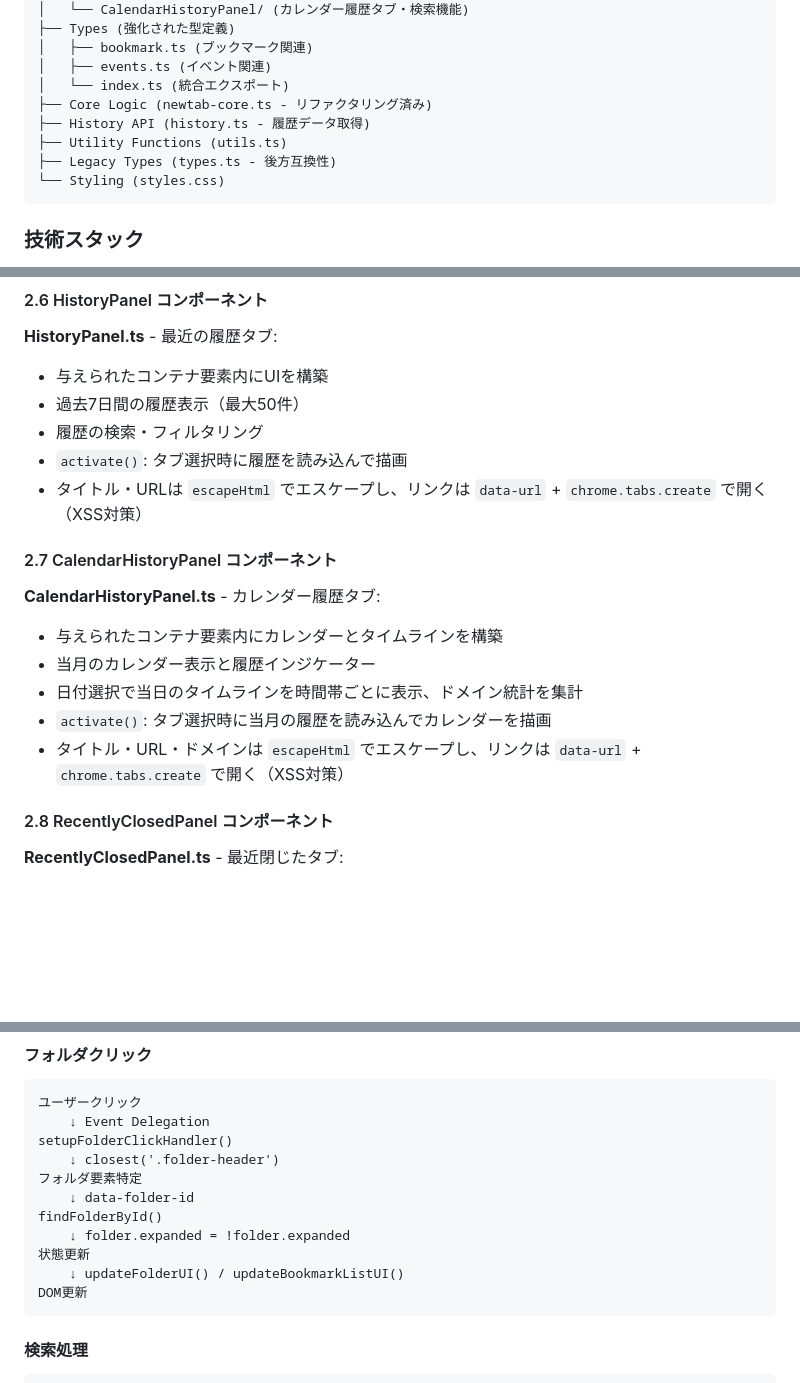
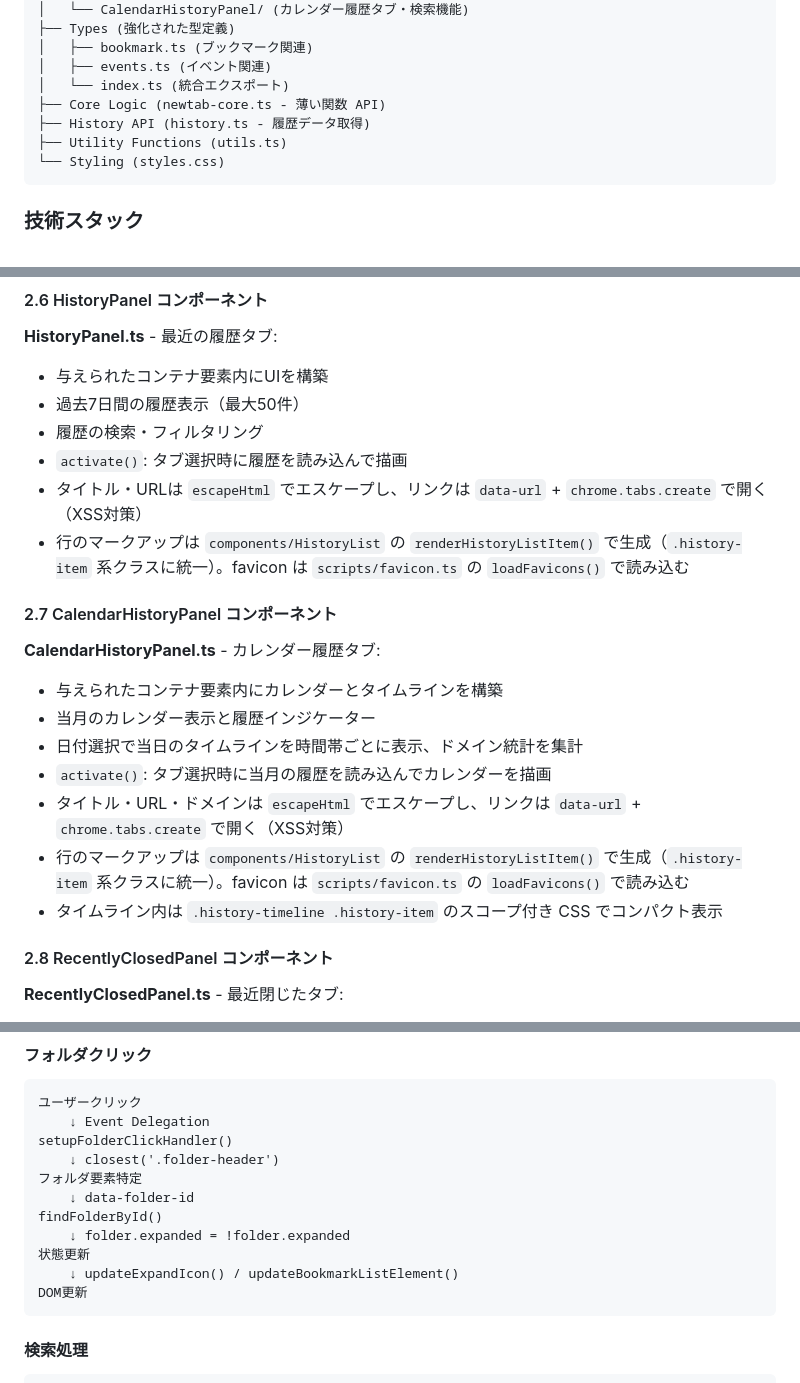
Before and after one commit to hidekingerz/chrome-bookmark-list, a Markdown page: docs/internal-specification.md, 3 parts joined by grey strips. Drawn GitHub-style; blank space fills up the shorter version.

````diff
--- a/docs/internal-specification.md
+++ b/docs/internal-specification.md
@@ -35,10 +35,9 @@ Chrome Extension (Manifest V3)
 │   ├── bookmark.ts (ブックマーク関連)
 │   ├── events.ts (イベント関連)
 │   └── index.ts (統合エクスポート)
-├── Core Logic (newtab-core.ts - リファクタリング済み)
+├── Core Logic (newtab-core.ts - 薄い関数 API)
 ├── History API (history.ts - 履歴データ取得)
 ├── Utility Functions (utils.ts)
-├── Legacy Types (types.ts - 後方互換性)
 └── Styling (styles.css)
 ```
 
@@ -317,6 +322,7 @@ document.addEventListener('DOMContentLoaded', async () => {
 - 履歴の検索・フィルタリング
 - `activate()`: タブ選択時に履歴を読み込んで描画
 - タイトル・URLは `escapeHtml` でエスケープし、リンクは `data-url` + `chrome.tabs.create` で開く（XSS対策）
+- 行のマークアップは `components/HistoryList` の `renderHistoryListItem()` で生成（`.history-item` 系クラスに統一）。favicon は `scripts/favicon.ts` の `loadFavicons()` で読み込む
 
 #### 2.7 CalendarHistoryPanel コンポーネント
 
@@ -326,6 +332,8 @@ document.addEventListener('DOMContentLoaded', async () => {
 - 日付選択で当日のタイムラインを時間帯ごとに表示、ドメイン統計を集計
 - `activate()`: タブ選択時に当月の履歴を読み込んでカレンダーを描画
 - タイトル・URL・ドメインは `escapeHtml` でエスケープし、リンクは `data-url` + `chrome.tabs.create` で開く（XSS対策）
+- 行のマークアップは `components/HistoryList` の `renderHistoryListItem()` で生成（`.history-item` 系クラスに統一）。favicon は `scripts/favicon.ts` の `loadFavicons()` で読み込む
+- タイムライン内は `.history-timeline .history-item` のスコープ付き CSS でコンパクト表示
 
 #### 2.8 RecentlyClosedPanel コンポーネント
 
@@ -516,7 +508,7 @@ setupFolderClickHandler()
 findFolderById()
     ↓ folder.expanded = !folder.expanded
 状態更新
-    ↓ updateFolderUI() / updateBookmarkListUI()
+    ↓ updateExpandIcon() / updateBookmarkListElement()
 DOM更新
 ```
 
````
Also changed, not shown: other parts of docs/internal-specification.md (+52 -62 lines).
